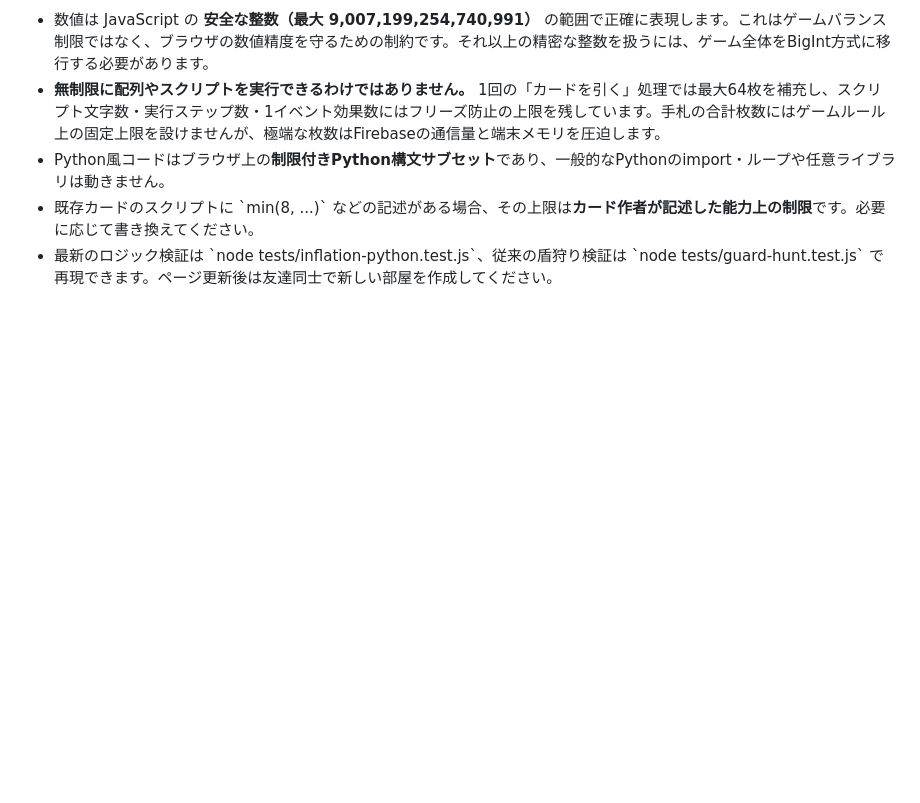
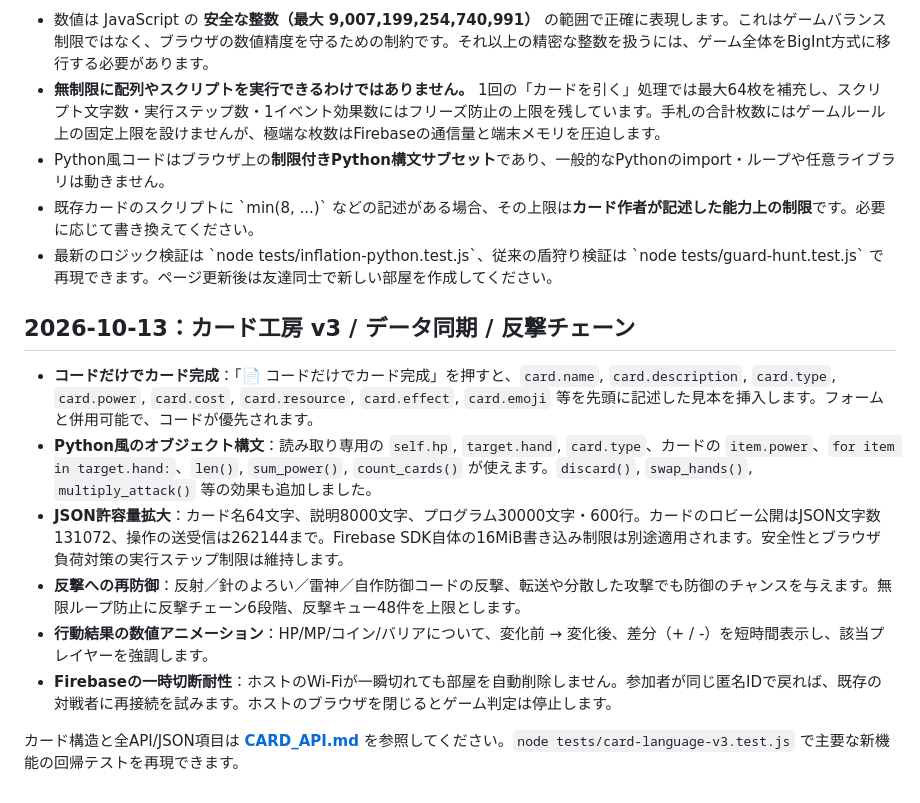
Before and after one commit to yamato0816/gamedemo, a Markdown page: README.md, the part around the change. Drawn GitHub-style; blank space fills up the shorter version.

Commit message:
Document code-only cards, JSON sizes, defensible retaliations and reconnect-safe Firebase

```diff
--- a/README.md
+++ b/README.md
@@ -266,3 +266,15 @@ def on_play():
 - Python風コードはブラウザ上の**制限付きPython構文サブセット**であり、一般的なPythonのimport・ループや任意ライブラリは動きません。
 - 既存カードのスクリプトに \`min(8, ...)\` などの記述がある場合、その上限は**カード作者が記述した能力上の制限**です。必要に応じて書き換えてください。
 - 最新のロジック検証は \`node tests/inflation-python.test.js\`、従来の盾狩り検証は \`node tests/guard-hunt.test.js\` で再現できます。ページ更新後は友達同士で新しい部屋を作成してください。
+
+
+## 2026-10-13：カード工房 v3 / データ同期 / 反撃チェーン
+
+- **コードだけでカード完成**：「📄 コードだけでカード完成」を押すと、`card.name`, `card.description`, `card.type`, `card.power`, `card.cost`, `card.resource`, `card.effect`, `card.emoji` 等を先頭に記述した見本を挿入します。フォームと併用可能で、コードが優先されます。
+- **Python風のオブジェクト構文**：読み取り専用の `self.hp`, `target.hand`, `card.type`、カードの `item.power`、`for item in target.hand:`、`len()`, `sum_power()`, `count_cards()` が使えます。`discard()`, `swap_hands()`, `multiply_attack()` 等の効果も追加しました。
+- **JSON許容量拡大**：カード名64文字、説明8000文字、プログラム30000文字・600行。カードのロビー公開はJSON文字数131072、操作の送受信は262144まで。Firebase SDK自体の16MiB書き込み制限は別途適用されます。安全性とブラウザ負荷対策の実行ステップ制限は維持します。
+- **反撃への再防御**：反射／針のよろい／雷神／自作防御コードの反撃、転送や分散した攻撃でも防御のチャンスを与えます。無限ループ防止に反撃チェーン6段階、反撃キュー48件を上限とします。
+- **行動結果の数値アニメーション**：HP/MP/コイン/バリアについて、変化前 → 変化後、差分（+ / -）を短時間表示し、該当プレイヤーを強調します。
+- **Firebaseの一時切断耐性**：ホストのWi-Fiが一瞬切れても部屋を自動削除しません。参加者が同じ匿名IDで戻れば、既存の対戦者に再接続を試みます。ホストのブラウザを閉じるとゲーム判定は停止します。
+
+カード構造と全API/JSON項目は **[CARD_API.md](./CARD_API.md)** を参照してください。`node tests/card-language-v3.test.js` で主要な新機能の回帰テストを再現できます。
```
